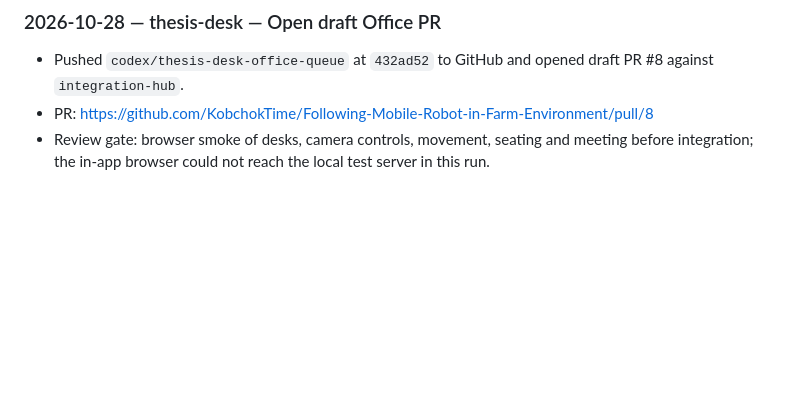
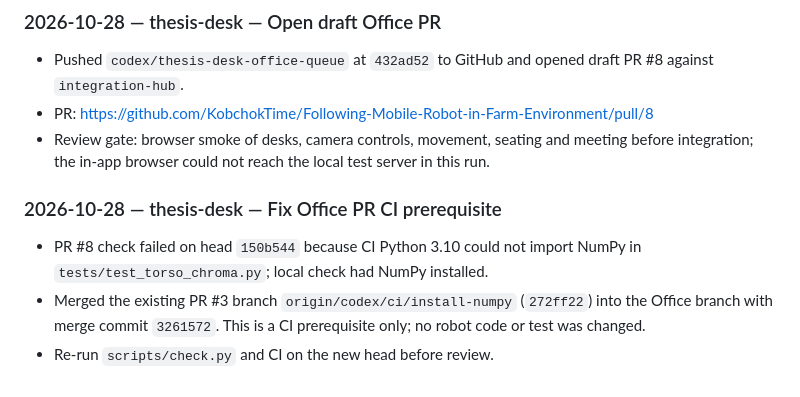
Before and after one commit to KobchokTime/Following-Mobile-Robot-in-Farm-Environment, a Markdown page: logs/codex.md, the part around the change. Rendered like a GitHub page; blank space fills up the shorter version.

Commit message:
Log Office CI prerequisite

```diff
--- a/logs/codex.md
+++ b/logs/codex.md
@@ -184,3 +184,8 @@ Earlier history: `history-2026-10-16.md`.
 - Pushed `codex/thesis-desk-office-queue` at `432ad52` to GitHub and opened draft PR #8 against `integration-hub`.
 - PR: https://github.com/KobchokTime/Following-Mobile-Robot-in-Farm-Environment/pull/8
 - Review gate: browser smoke of desks, camera controls, movement, seating and meeting before integration; the in-app browser could not reach the local test server in this run.
+
+### 2026-10-28 — thesis-desk — Fix Office PR CI prerequisite
+- PR #8 check failed on head `150b544` because CI Python 3.10 could not import NumPy in `tests/test_torso_chroma.py`; local check had NumPy installed.
+- Merged the existing PR #3 branch `origin/codex/ci/install-numpy` (`272ff22`) into the Office branch with merge commit `3261572`. This is a CI prerequisite only; no robot code or test was changed.
+- Re-run `scripts/check.py` and CI on the new head before review.
```
